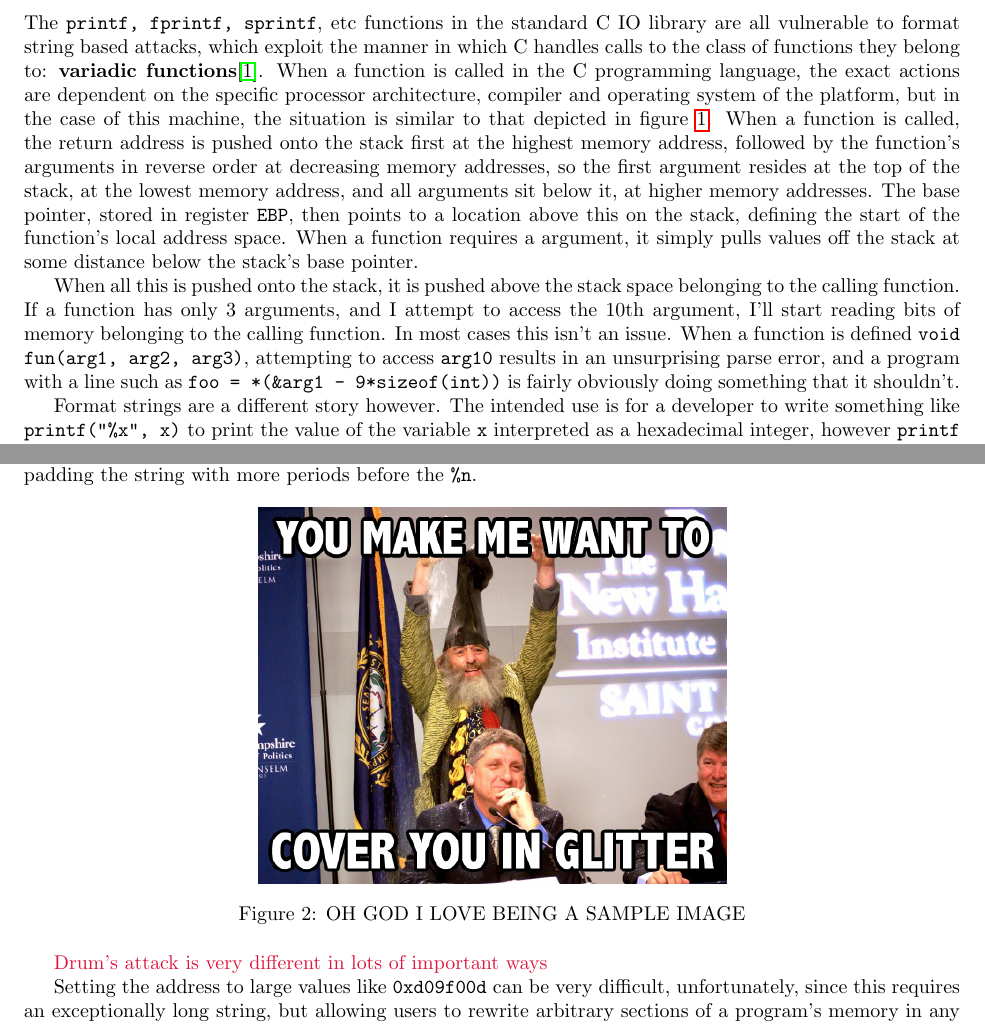
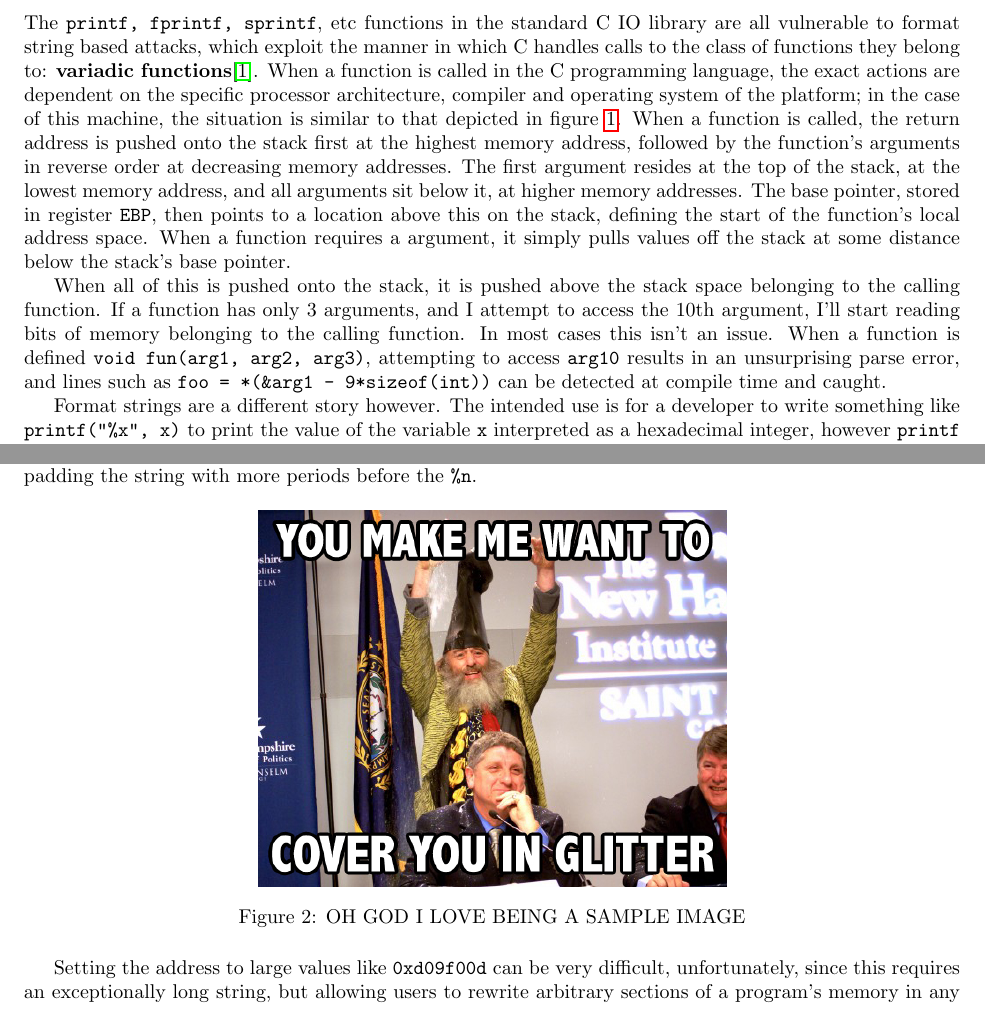
Before and after one commit to Ymbirtt/AppSec1, a LaTeX document (main.tex, which reads solution.tex): two parts of pages 1 and 2 of 3, joined at a grey line, cut so that both start at the same text. Compiled offline with pdfLaTeX.

Commit message:
Re-wording a couple of long sentences prior to writing up my format string attack.

```diff
--- a/solution.tex
+++ b/solution.tex
@@ -5,10 +5,10 @@ attacks, which exploit the manner in which C handles calls to the class of funct
 functions}\cite{vfunc}. When a function is called in the C programming language,
 %http://www.csee.umbc.edu/~chang/cs313.s02/stack.shtml - note the difference in stack architectures, our VMs are
 %slightly different from this situation
-the exact actions are dependent on the specific processor architecture, compiler and operating system of the platform,
-but in the case of this machine, the situation is similar to that depicted in figure \ref{fig_stack}. When a function is
+the exact actions are dependent on the specific processor architecture, compiler and operating system of the platform;
+in the case of this machine, the situation is similar to that depicted in figure \ref{fig_stack}. When a function is
 called, the return address is pushed onto the stack first at the highest memory address, followed by the function's
-arguments in reverse order at decreasing memory addresses, so the first argument resides at the top of the stack, at the
+arguments in reverse order at decreasing memory addresses. The first argument resides at the top of the stack, at the
 lowest memory address, and all arguments sit below it, at higher memory addresses. The base pointer, stored in register
 {\tt EBP}, then points to a location above this on the stack, defining the start of the function's local address space.
 When a function requires a argument, it simply pulls values off the stack at some distance below the stack's base
@@ -21,11 +21,11 @@ pointer.
     \label{fig_stack}
 \end{figure}
 
-When all this is pushed onto the stack, it is pushed above the stack space belonging to the calling function. If a
+When all of this is pushed onto the stack, it is pushed above the stack space belonging to the calling function. If a
 function has only 3 arguments, and I attempt to access the 10th argument, I'll start reading bits of memory belonging to
 the calling function. In most cases this isn't an issue. When a function is defined {\tt void fun(arg1, arg2, arg3)},
-attempting to access {\tt arg10} results in an unsurprising parse error, and a program with a line such as {\tt foo =
-*(\&arg1 - 9*sizeof(int))} is fairly obviously doing something that it shouldn't.
+attempting to access {\tt arg10} results in an unsurprising parse error, and lines such as {\tt foo =
+*(\&arg1 - 9*sizeof(int))} can be detected at compile time and caught.
 
 Format strings are a different story however. The intended use is for a developer to write something like {\tt
 printf("\%x", x)} to print the value of the variable {\tt x} interpreted as a hexadecimal integer, however {\tt printf}
@@ -55,9 +55,6 @@ more periods before the {\tt \%n}.
     \caption{OH GOD I LOVE BEING A SAMPLE IMAGE}
     \label{fig_vul_prog_stack}
 \end{figure}
-
-
-\red{Drum's attack is very different in lots of important ways}
 
 Setting the address to large values like {\tt 0xd09f00d} can be very difficult, unfortunately, since this requires an
 exceptionally long string, but allowing users to rewrite arbitrary sections of a program's memory in any way is usually
```
